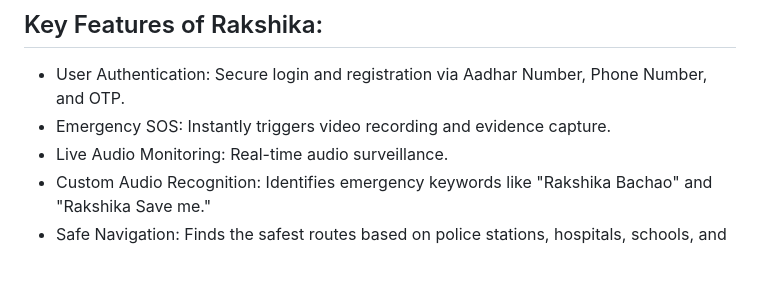
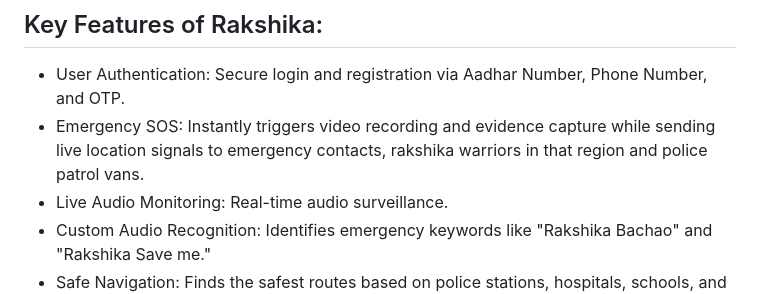
Before and after one commit to adityashah841/Rakshika-Kavach-2023, a Markdown page: README.md, the part around the change. GitHub-like rendering; blank space fills up the shorter version.

```diff
--- a/README.md
+++ b/README.md
@@ -18,7 +18,7 @@ Aditya Shah: AI/ML and IoT Developer: https://github.com/adityashah841
 
 ## Key Features of Rakshika:
 * User Authentication: Secure login and registration via Aadhar Number, Phone Number, and OTP.
-* Emergency SOS: Instantly triggers video recording and evidence capture.
+* Emergency SOS: Instantly triggers video recording and evidence capture while sending live location signals to emergency contacts, rakshika warriors in that region and police patrol vans.
 * Live Audio Monitoring: Real-time audio surveillance.
 * Custom Audio Recognition: Identifies emergency keywords like "Rakshika Bachao" and "Rakshika Save me."
 * Safe Navigation: Finds the safest routes based on police stations, hospitals, schools, and crowd density.
```
